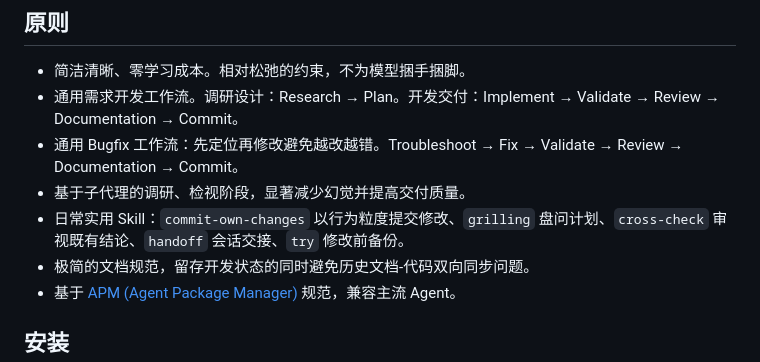
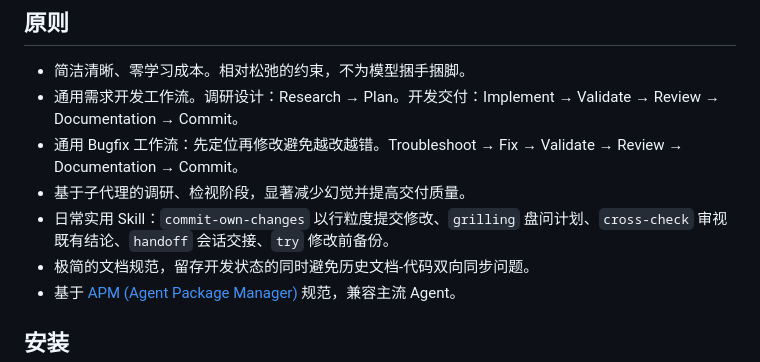
Before and after one commit to john-walks-slow/rabbit-skills, a Markdown page: Readme.md, the part around the change. Rendered like a GitHub page.

Commit message:
更新 Readme.md

```diff
--- a/Readme.md
+++ b/Readme.md
@@ -8,7 +8,7 @@
 - 通用需求开发工作流。调研设计：Research → Plan。开发交付：Implement → Validate → Review → Documentation → Commit。
 - 通用 Bugfix 工作流：先定位再修改避免越改越错。Troubleshoot → Fix → Validate → Review → Documentation → Commit。
 - 基于子代理的调研、检视阶段，显著减少幻觉并提高交付质量。
-- 日常实用 Skill：`commit-own-changes` 以行为粒度提交修改、`grilling` 盘问计划、`cross-check` 审视既有结论、`handoff` 会话交接、`try` 修改前备份。
+- 日常实用 Skill：`commit-own-changes` 以行粒度提交修改、`grilling` 盘问计划、`cross-check` 审视既有结论、`handoff` 会话交接、`try` 修改前备份。
 - 极简的文档规范，留存开发状态的同时避免历史文档-代码双向同步问题。
 - 基于 [APM (Agent Package Manager)](https://microsoft.github.io/apm/) 规范，兼容主流 Agent。
 
```
